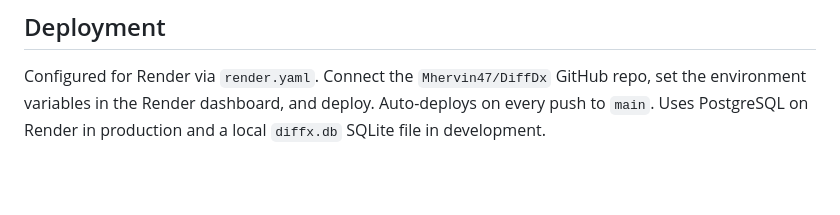
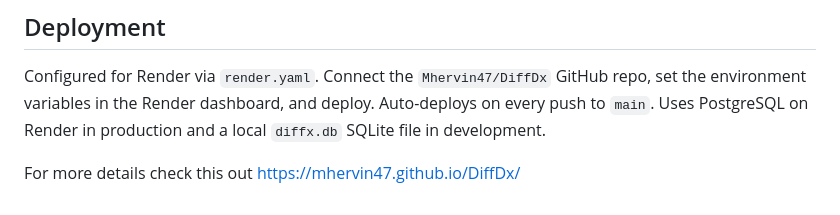
Before and after one commit to Mhervin47/DiffDx, a Markdown page: README.md, the part around the change. GitHub-like rendering; blank space fills up the shorter version.

Commit message:
added project blog

```diff
--- a/README.md
+++ b/README.md
@@ -160,3 +160,5 @@ Covers session lifecycle, compressor, retrieval, safety screener, profile update
 ## Deployment
 
 Configured for Render via `render.yaml`. Connect the `Mhervin47/DiffDx` GitHub repo, set the environment variables in the Render dashboard, and deploy. Auto-deploys on every push to `main`. Uses PostgreSQL on Render in production and a local `diffx.db` SQLite file in development.
+
+For more details check this out https://mhervin47.github.io/DiffDx/
```
